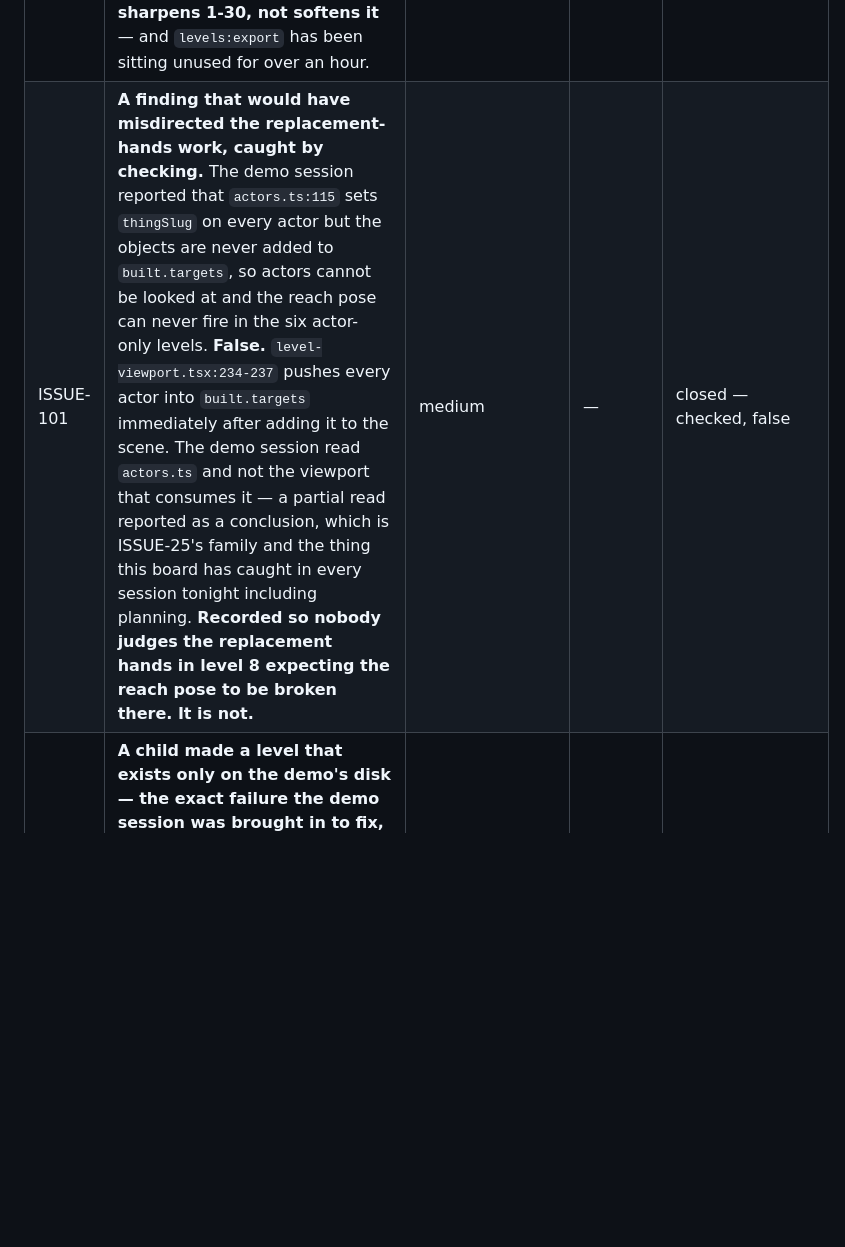
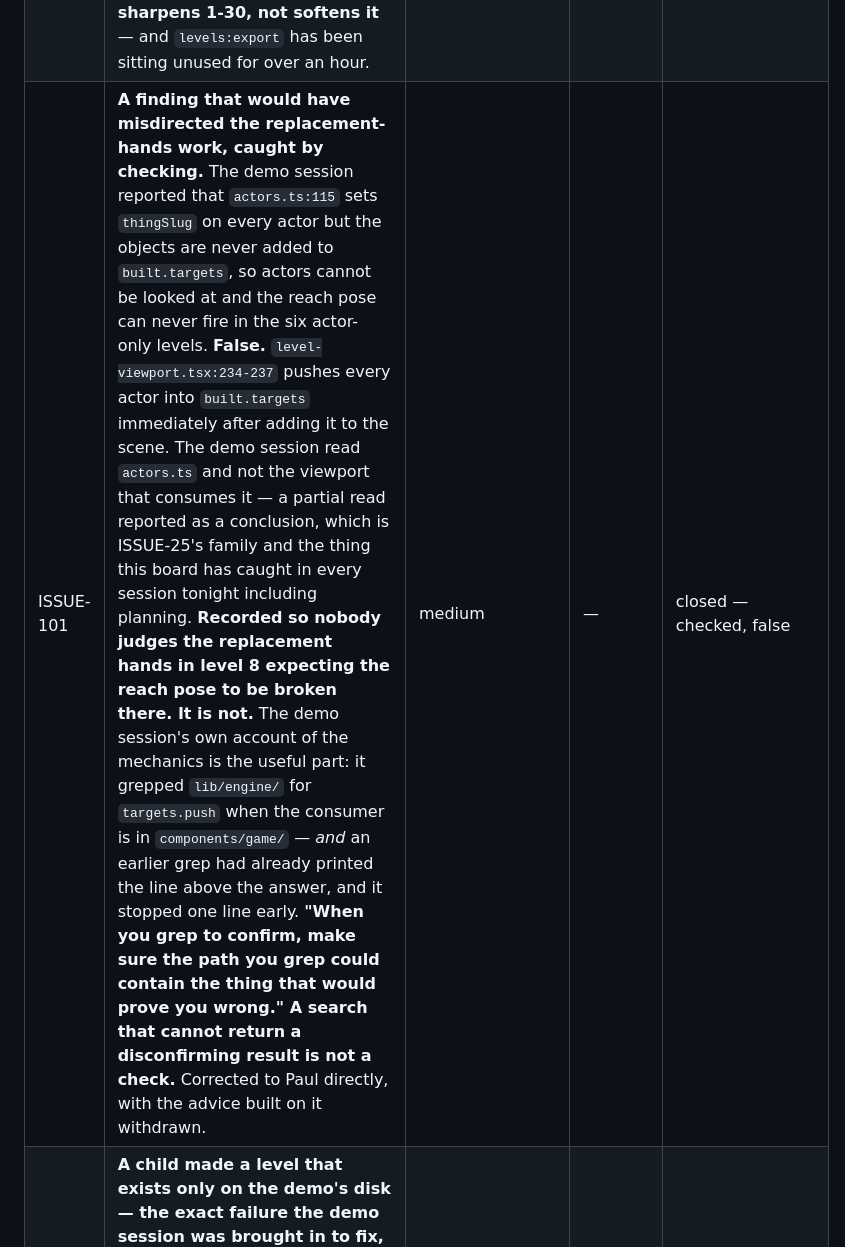
Before and after one commit to silent-8ch/life_game, a Markdown page: docs/tasks.md, the part around one of its changes. Drawn GitHub-style; blank space fills up the shorter version.

```diff
--- a/docs/tasks.md
+++ b/docs/tasks.md
@@ -358,5 +359,5 @@ and strike an entry rather than deleting it when it closes.
 | ISSUE-100 | **The children delete as well as add, so a backup is a snapshot of a moment, not a safety net.** `will-2` went from twenty things to sixteen between the 14:14 backup and the 14:28 sweep. Something a child made at 14:10 and removed at 14:20 now exists only in the 14:14 copy. The demo keeps twenty backups at roughly twenty-minute granularity, which preserves the *database*; it does not put `will-2` anywhere anyone can review, test or seed from. **That sharpens 1-30, not softens it** — and `levels:export` has been sitting unused for over an hour. | high | 1 | open → 1-30 |
-| ISSUE-101 | **A finding that would have misdirected the replacement-hands work, caught by checking.** The demo session reported that `actors.ts:115` sets `thingSlug` on every actor but the objects are never added to `built.targets`, so actors cannot be looked at and the reach pose can never fire in the six actor-only levels. **False.** `level-viewport.tsx:234-237` pushes every actor into `built.targets` immediately after adding it to the scene. The demo session read `actors.ts` and not the viewport that consumes it — a partial read reported as a conclusion, which is ISSUE-25's family and the thing this board has caught in every session tonight including planning. **Recorded so nobody judges the replacement hands in level 8 expecting the reach pose to be broken there. It is not.** | medium | — | closed — checked, false |
+| ISSUE-101 | **A finding that would have misdirected the replacement-hands work, caught by checking.** The demo session reported that `actors.ts:115` sets `thingSlug` on every actor but the objects are never added to `built.targets`, so actors cannot be looked at and the reach pose can never fire in the six actor-only levels. **False.** `level-viewport.tsx:234-237` pushes every actor into `built.targets` immediately after adding it to the scene. The demo session read `actors.ts` and not the viewport that consumes it — a partial read reported as a conclusion, which is ISSUE-25's family and the thing this board has caught in every session tonight including planning. **Recorded so nobody judges the replacement hands in level 8 expecting the reach pose to be broken there. It is not.** The demo session's own account of the mechanics is the useful part: it grepped `lib/engine/` for `targets.push` when the consumer is in `components/game/` — *and* an earlier grep had already printed the line above the answer, and it stopped one line early. **"When you grep to confirm, make sure the path you grep could contain the thing that would prove you wrong." A search that cannot return a disconfirming result is not a check.** Corrected to Paul directly, with the advice built on it withdrawn. | medium | — | closed — checked, false |
 | ISSUE-99 | **A child made a level that exists only on the demo's disk — the exact failure the demo session was brought in to fix, recurring the same day.** `will-2`, id 11, one room with an asphalt-path floor, twenty things, william as the player, created 17:19 UTC and still being saved at 17:55. No repo, no export, no other machine. **Backed up**: the demo's own copy at 14:14 and planning's second copy at 14:16, both verified to hold all twenty things, both on the same disk as the original. **The remedy already exists**: `php artisan levels:export` landed at `bae5038` the same hour the problem reappeared. `will-2`, the edited `level-8` (82 sectors), `will` and `new-level-for-children` all want exporting into the repo so the demo stops being the only copy. **It writes to `database/seeders`, agent 1's lane, and what gets committed is Paul's call.** Queued as 1-30 ahead of everything else agent 1 has, because every other task on this board can be redone and this one cannot. | high | 1 | **open — 1-30, first** |
 | ISSUE-97 | **The ticket client is bigger than A-14/A-15 as written — three server changes first, all ruled by Paul directly in agent 1's session.** (1) `standingIn` **widens to the whole `describeSpot()` object** rather than a slug — a ticket that records the room's name and not its textures cannot diagnose the class of fault that cost three sessions tonight; migration, and `edgesNearby` vs `nearby` reconciled at the same time. (2) **A `ui` artefact kind** capturing the editor screen itself — as the contract stood, a child reporting "this panel is broken" had to send two floor plans and was forbidden a picture of the panel. Needs page rasterisation, which agent 1 expects to be the hardest part. (3) **An editor-state field** — tool, selection, room count, history depth, unsaved changes — without which an editor ticket is "where but not what" moved from play into the editor. Schema first, then the key and button, then the editor button, each merged green. | medium | 1 | **schema landed** `641b7fa`; key, button and editor button next |
 | ISSUE-98 | **Children have played over an hour and pressed `F` zero times. A key they have to be told about has been tested and scored nought.** The demo session's count, and agent 1 is right that it is a design constraint rather than an observation: whatever gets built, the thing that decides whether it works is whether a nine-year-old reaches for it unprompted. **A-15's button is not an affordance beside the key; it is the feature, and the key is the affordance.** Shaped A-14 before it ships rather than after. | high | 1 | open — shapes A-14/15 |
```
Also changed, not shown: other parts of docs/tasks.md (+1 -0 lines).
